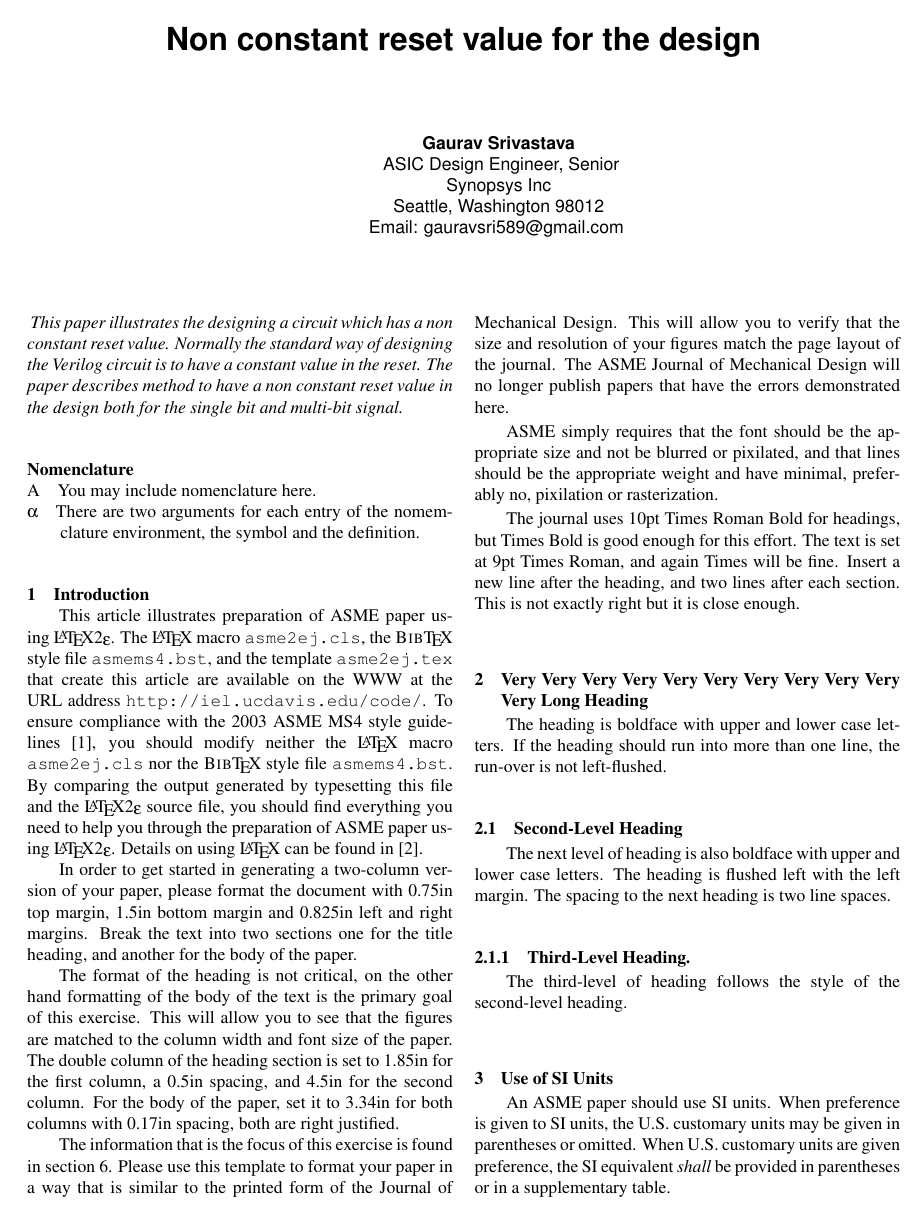
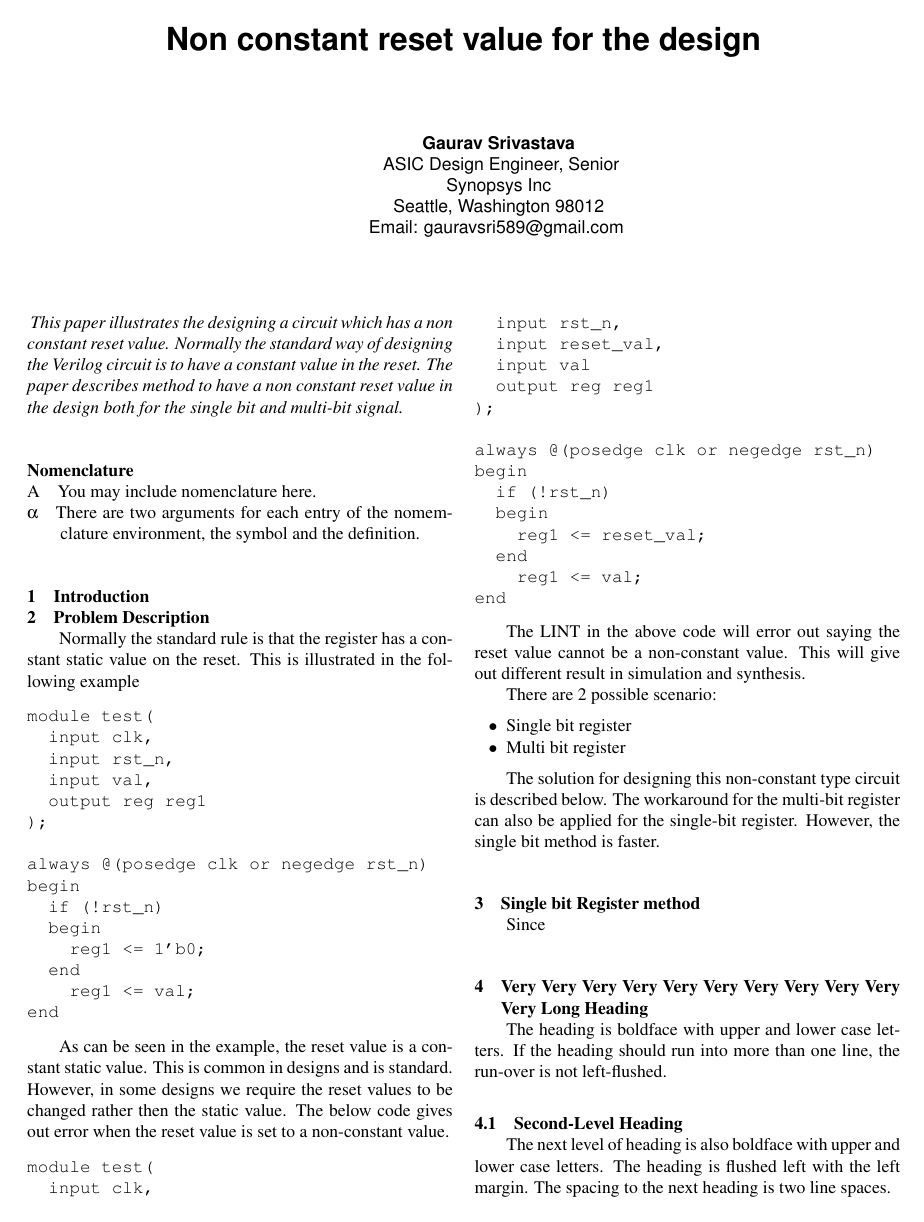
Before and after one commit to SaintAnger589/Non_constant_reset_value, a LaTeX document (asme2ej.tex): page 1 of 4. Compiled offline with pdfLaTeX.

Commit message:
problem statement added

```diff
--- a/asme2ej.tex
+++ b/asme2ej.tex
@@ -50,21 +50,61 @@ bit and multi-bit signal.
 
 %%%%%%%%%%%%%%%%%%%%%%%%%%%%%%%%%%%%%%%%%%%%%%%%%%%%%%%%%%%%%%%%%%%%%%
 \section{Introduction}
+\section{Problem Description}
+Normally the standard rule is that the register has a constant static value on the reset. This is illustrated in the following example
 
-This article illustrates preparation of ASME paper using \LaTeX2\raisebox{-.3ex}{$\epsilon$}. The \LaTeX\  macro \verb+asme2ej.cls+, the {\sc Bib}\TeX\ style file \verb+asmems4.bst+, and the template \verb+asme2ej.tex+ that create this article are available on the WWW  at the URL address \verb+http://iel.ucdavis.edu/code/+. To ensure compliance with the 2003 ASME MS4 style guidelines  \cite{asmemanual}, you should modify neither the \LaTeX\ macro \verb+asme2ej.cls+ nor the {\sc Bib}\TeX\ style file \verb+asmems4.bst+. By comparing the output generated by typesetting this file and the \LaTeX2\raisebox{-.3ex}{$\epsilon$} source file, you should find everything you need to help you through the preparation of ASME paper using \LaTeX2\raisebox{-.3ex}{$\epsilon$}. Details on using \LaTeX\ can be found in \cite{latex}.
+\begin{verbatim}
+module test(
+  input clk,
+  input rst_n,
+  input val,
+  output reg reg1
+);
 
-In order to get started in generating a two-column version of your paper, please format the document with 0.75in top margin, 1.5in bottom margin and 0.825in left and right margins.  Break the text into two sections one for the title heading, and another for the body of the paper.
+always @(posedge clk or negedge rst_n)
+begin
+  if (!rst_n)
+  begin
+    reg1 <= 1'b0;
+  end
+    reg1 <= val;
+end
+\end{verbatim}
 
-The format of the heading is not critical, on the other hand formatting of the body of the text is the primary goal of this exercise.  This will allow you to see that the figures are matched to the column width and font size of the paper.  The double column of the heading section is set to 1.85in for the first column, a 0.5in spacing, and 4.5in for the second column.  For the body of the paper, set it to 3.34in for both columns with 0.17in spacing, both are right justified.
+As can be seen in the example, the reset value is a constant static value. This is common in designs and is standard. However, in some designs we require the reset values to be changed rather then the static value. The below code gives out error when the reset value is set to a non-constant value.
 
-The information that is the focus of this exercise is found in
-section~\ref{sect_figure}.
-Please use this template to format your paper in a way that is similar to the printed form of the Journal of Mechanical Design.  This will allow you to verify that the size and resolution of your figures match the page layout of the journal.  The ASME Journal of Mechanical Design will no longer publish papers that have the errors demonstrated here.
+\begin{verbatim}
+module test(
+  input clk,
+  input rst_n,
+  input reset_val,
+  input val
+  output reg reg1
+);
 
-ASME simply requires that the font should be the appropriate size and not be blurred or pixilated, and that lines should be the appropriate weight and have minimal, preferably no, pixilation or rasterization.
+always @(posedge clk or negedge rst_n)
+begin
+  if (!rst_n)
+  begin
+    reg1 <= reset_val;
+  end
+    reg1 <= val;
+end
+\end{verbatim}
 
-The journal uses 10pt Times Roman Bold for headings, but Times Bold is good enough for this effort.  The text is set at 9pt Times Roman, and again Times will be fine.  Insert a new line after the heading, and two lines after each section.  This is not exactly right but it is close enough.
+The LINT in the above code will error out saying the reset value cannot be a non-constant value. This will give out different result in simulation and synthesis.
 
+There are 2 possible scenario:
+\begin{itemize}
+  \item[$\bullet$] Single bit register
+  \item[$\bullet$] Multi bit register
+\end{itemize}
+
+The solution for designing this non-constant type circuit is described below. The workaround for the multi-bit register can also be applied for the single-bit register. However, the single bit method is faster.
+%%%%%%%%%%%%%%%%%%%%%%%%%%%%%%%%%%%%%%%%%%%%%%%%%%%%%%%%%%%%%%%%%%%%%%
+\section{Single bit Register method}
+
+Since
 
 %%%%%%%%%%%%%%%%%%%%%%%%%%%%%%%%%%%%%%%%%%%%%%%%%%%%%%%%%%%%%%%%%%%%%%
 \section{Very Very Very Very Very Very Very Very Very Very Very Long Heading}
```
